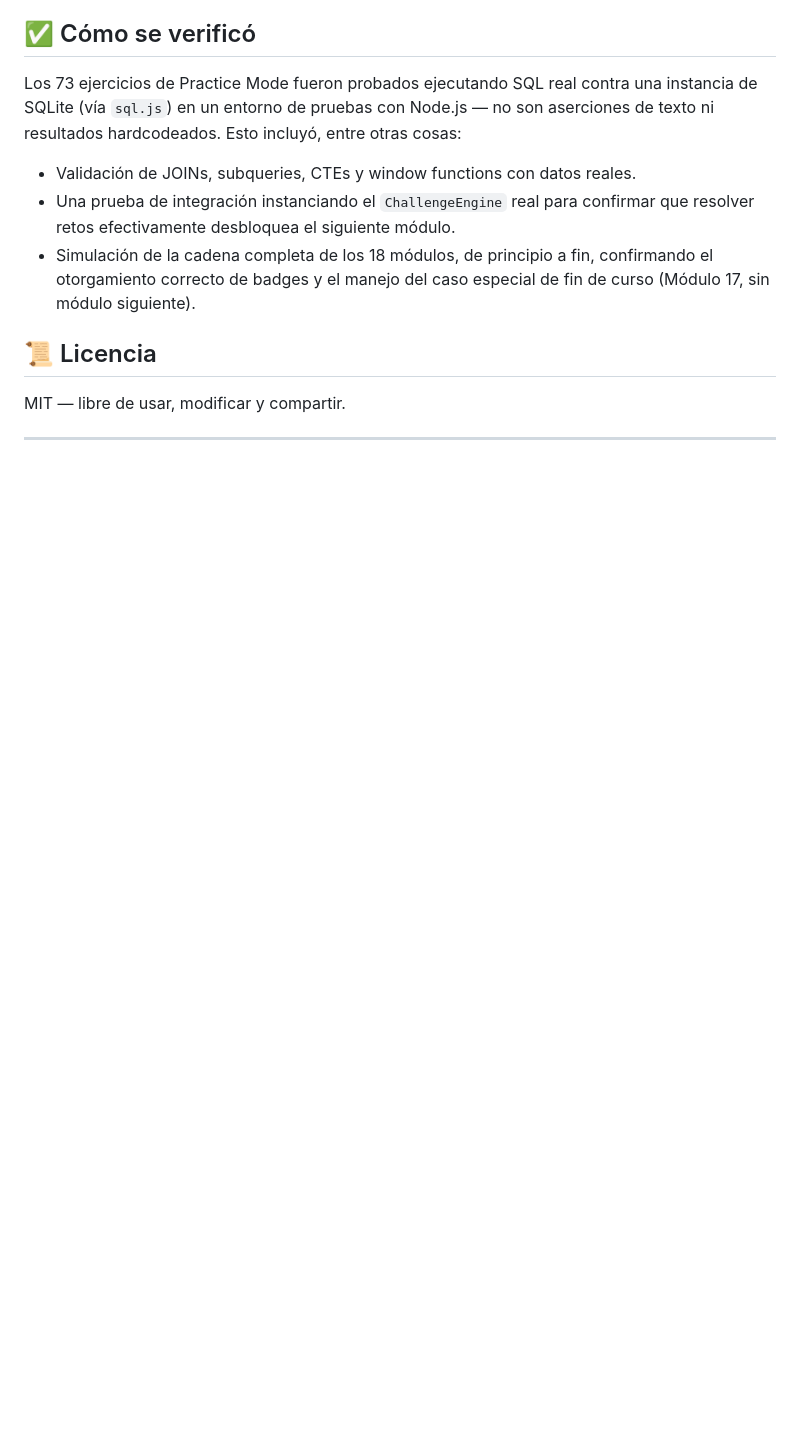
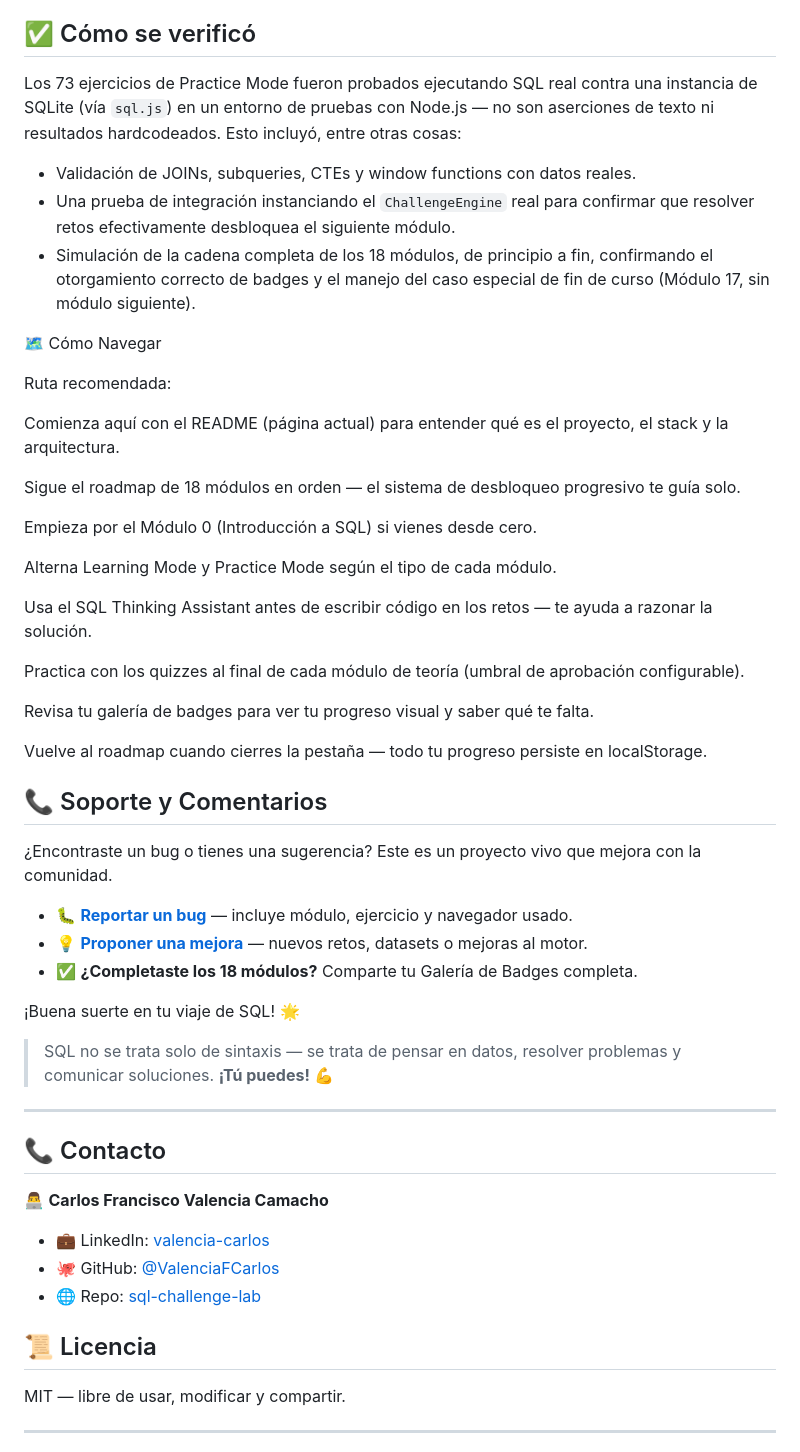
Before and after one commit to ValenciaFCarlos/sql-challenge-lab, a Markdown page: README.md, the part around one of its changes. GitHub-like rendering; blank space fills up the shorter version.

```diff
--- a/README.md
+++ b/README.md
@@ -143,6 +143,49 @@ Los 73 ejercicios de Practice Mode fueron probados ejecutando SQL real contra un
 - Una prueba de integración instanciando el `ChallengeEngine` real para confirmar que resolver retos efectivamente desbloquea el siguiente módulo.
 - Simulación de la cadena completa de los 18 módulos, de principio a fin, confirmando el otorgamiento correcto de badges y el manejo del caso especial de fin de curso (Módulo 17, sin módulo siguiente).
 
+
+🗺️ Cómo Navegar
+
+Ruta recomendada:
+
+Comienza aquí con el README (página actual) para entender qué es el proyecto, el stack y la arquitectura.
+
+Sigue el roadmap de 18 módulos en orden — el sistema de desbloqueo progresivo te guía solo.
+
+Empieza por el Módulo 0 (Introducción a SQL) si vienes desde cero.
+
+Alterna Learning Mode y Practice Mode según el tipo de cada módulo.
+
+Usa el SQL Thinking Assistant antes de escribir código en los retos — te ayuda a razonar la solución.
+
+Practica con los quizzes al final de cada módulo de teoría (umbral de aprobación configurable).
+
+Revisa tu galería de badges para ver tu progreso visual y saber qué te falta.
+
+Vuelve al roadmap cuando cierres la pestaña — todo tu progreso persiste en localStorage.
+
+## 📞 Soporte y Comentarios
+
+¿Encontraste un bug o tienes una sugerencia? Este es un proyecto vivo que mejora con la comunidad.
+
+- 🐛 **[Reportar un bug](https://github.com/ValenciaFCarlos/sql-challenge-lab/issues/new)** — incluye módulo, ejercicio y navegador usado.
+- 💡 **[Proponer una mejora](https://github.com/ValenciaFCarlos/sql-challenge-lab/issues/new)** — nuevos retos, datasets o mejoras al motor.
+- ✅ **¿Completaste los 18 módulos?** Comparte tu Galería de Badges completa.
+
+¡Buena suerte en tu viaje de SQL! 🌟
+
+> SQL no se trata solo de sintaxis — se trata de pensar en datos, resolver problemas y comunicar soluciones. **¡Tú puedes!** 💪
+
+---
+
+## 📞 Contacto
+
+👨‍💻 **Carlos Francisco Valencia Camacho**
+- 💼 LinkedIn: [valencia-carlos](https://www.linkedin.com/in/valencia-carlos-77a1b213b/)
+- 🐙 GitHub: [@ValenciaFCarlos](https://github.com/ValenciaFCarlos)
+- 🌐 Repo: [sql-challenge-lab](https://github.com/ValenciaFCarlos/sql-challenge-lab)
+
+
 ## 📜 Licencia
 
 MIT — libre de usar, modificar y compartir.
```
Also changed, not shown: other parts of README.md (+2 -0 lines).
